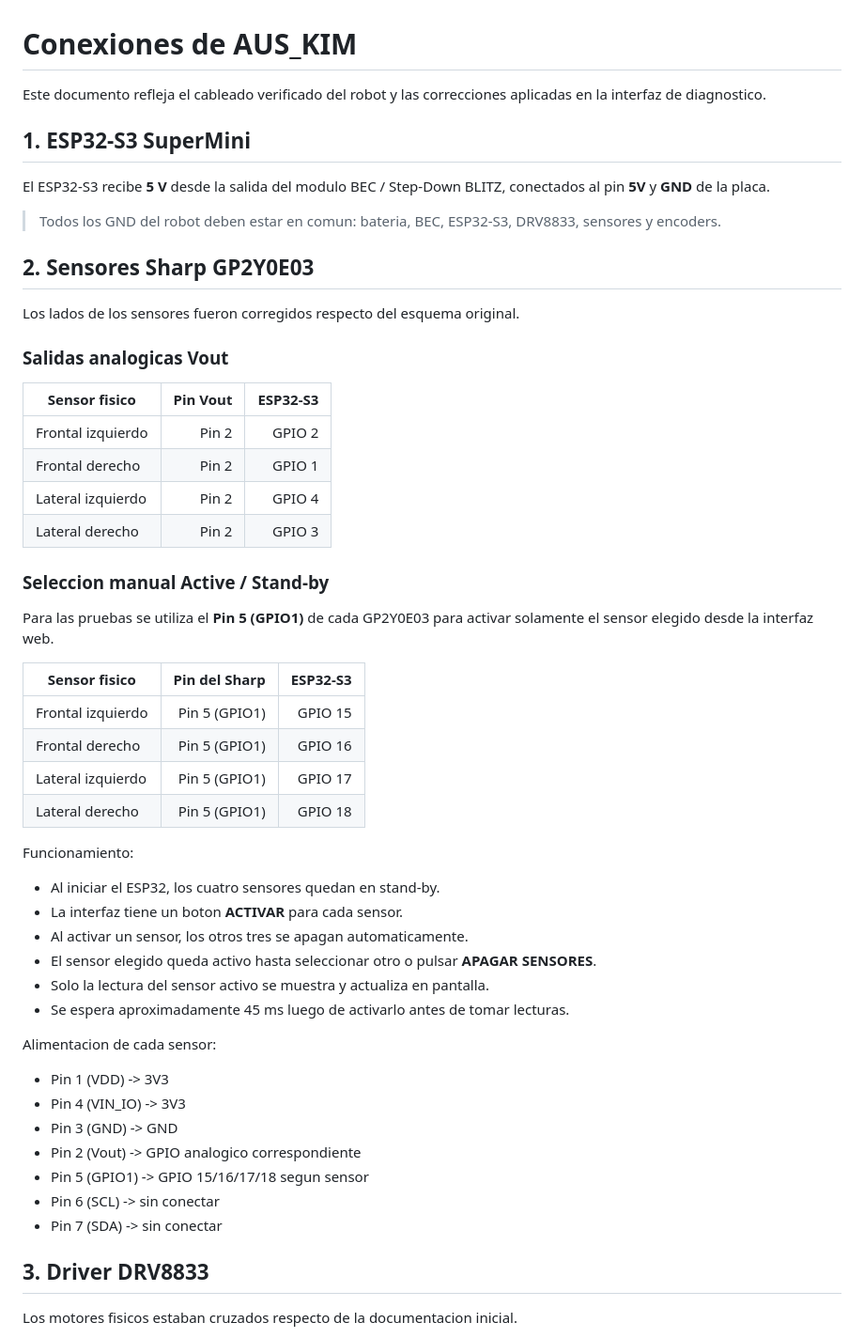
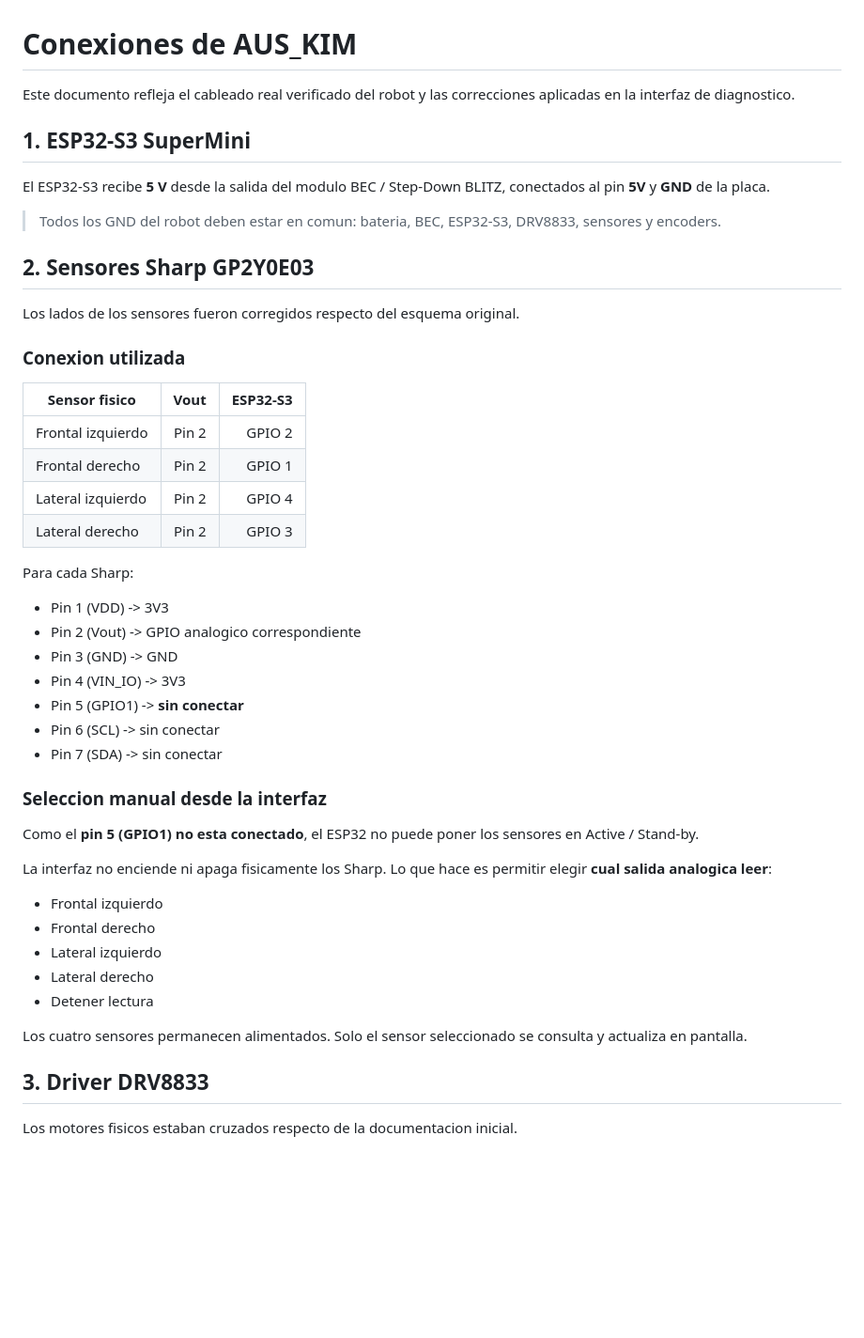
Before and after one commit to srampello/AUS_KIM, a Markdown page: docs/conexiones.md, the part around one of its changes. Shown at 94% size. Rendered like a GitHub page; blank space fills up the shorter version.

Commit message:
Corregir documentacion de sensores sin pin 5

```diff
--- a/docs/conexiones.md
+++ b/docs/conexiones.md
@@ -1,6 +1,6 @@
 # Conexiones de AUS_KIM
 
-Este documento refleja el cableado verificado del robot y las correcciones aplicadas en la interfaz de diagnostico.
+Este documento refleja el cableado real verificado del robot y las correcciones aplicadas en la interfaz de diagnostico.
 
 ## 1. ESP32-S3 SuperMini
 
@@ -12,44 +12,38 @@ El ESP32-S3 recibe **5 V** desde la salida del modulo BEC / Step-Down BLITZ, con
 
 Los lados de los sensores fueron corregidos respecto del esquema original.
 
-### Salidas analogicas Vout
+### Conexion utilizada
 
-| Sensor fisico | Pin Vout | ESP32-S3 |
+| Sensor fisico | Vout | ESP32-S3 |
 |---|---:|---:|
 | Frontal izquierdo | Pin 2 | GPIO 2 |
 | Frontal derecho | Pin 2 | GPIO 1 |
 | Lateral izquierdo | Pin 2 | GPIO 4 |
 | Lateral derecho | Pin 2 | GPIO 3 |
 
-### Seleccion manual Active / Stand-by
-
-Para las pruebas se utiliza el **Pin 5 (GPIO1)** de cada GP2Y0E03 para activar solamente el sensor elegido desde la interfaz web.
-
-| Sensor fisico | Pin del Sharp | ESP32-S3 |
-|---|---:|---:|
-| Frontal izquierdo | Pin 5 (GPIO1) | GPIO 15 |
-| Frontal derecho | Pin 5 (GPIO1) | GPIO 16 |
-| Lateral izquierdo | Pin 5 (GPIO1) | GPIO 17 |
-| Lateral derecho | Pin 5 (GPIO1) | GPIO 18 |
-
-Funcionamiento:
-
-- Al iniciar el ESP32, los cuatro sensores quedan en stand-by.
-- La interfaz tiene un boton **ACTIVAR** para cada sensor.
-- Al activar un sensor, los otros tres se apagan automaticamente.
-- El sensor elegido queda activo hasta seleccionar otro o pulsar **APAGAR SENSORES**.
-- Solo la lectura del sensor activo se muestra y actualiza en pantalla.
-- Se espera aproximadamente 45 ms luego de activarlo antes de tomar lecturas.
-
-Alimentacion de cada sensor:
+Para cada Sharp:
 
 - Pin 1 (VDD) -> 3V3
+- Pin 2 (Vout) -> GPIO analogico correspondiente
+- Pin 3 (GND) -> GND
 - Pin 4 (VIN_IO) -> 3V3
-- Pin 3 (GND) -> GND
-- Pin 2 (Vout) -> GPIO analogico correspondiente
-- Pin 5 (GPIO1) -> GPIO 15/16/17/18 segun sensor
+- Pin 5 (GPIO1) -> **sin conectar**
 - Pin 6 (SCL) -> sin conectar
 - Pin 7 (SDA) -> sin conectar
+
+### Seleccion manual desde la interfaz
+
+Como el **pin 5 (GPIO1) no esta conectado**, el ESP32 no puede poner los sensores en Active / Stand-by.
+
+La interfaz no enciende ni apaga fisicamente los Sharp. Lo que hace es permitir elegir **cual salida analogica leer**:
+
+- Frontal izquierdo
+- Frontal derecho
+- Lateral izquierdo
+- Lateral derecho
+- Detener lectura
+
+Los cuatro sensores permanecen alimentados. Solo el sensor seleccionado se consulta y actualiza en pantalla.
 
 ## 3. Driver DRV8833
 
```
Also changed, not shown: other parts of docs/conexiones.md (+15 -14 lines).
